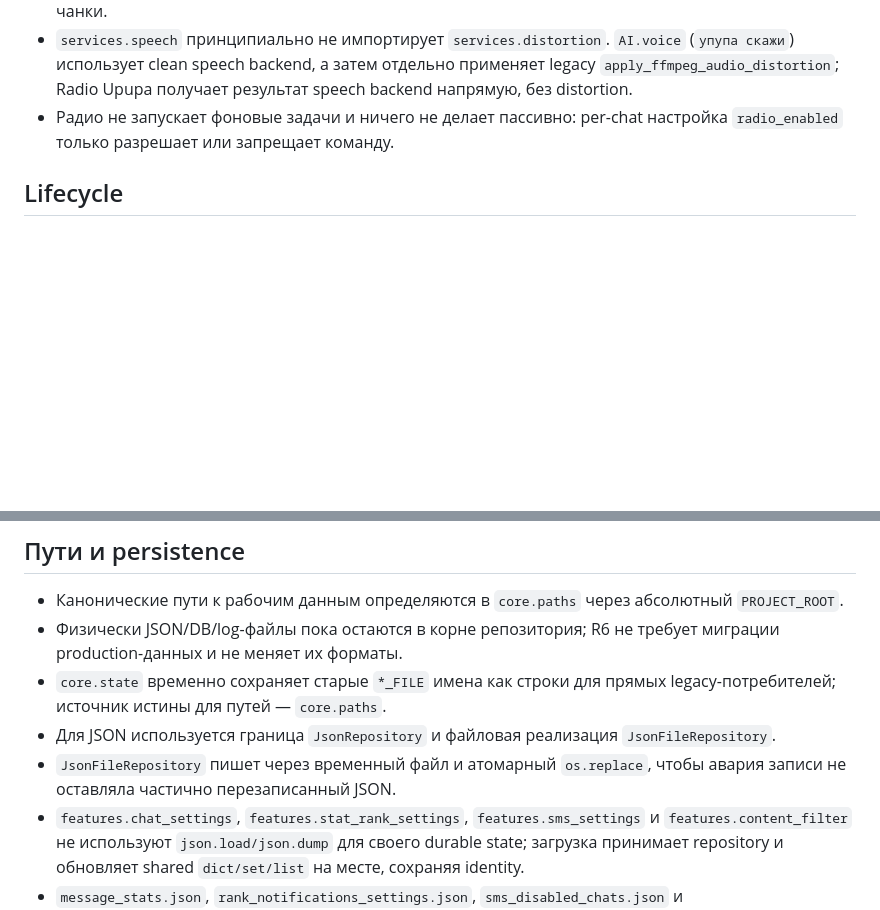
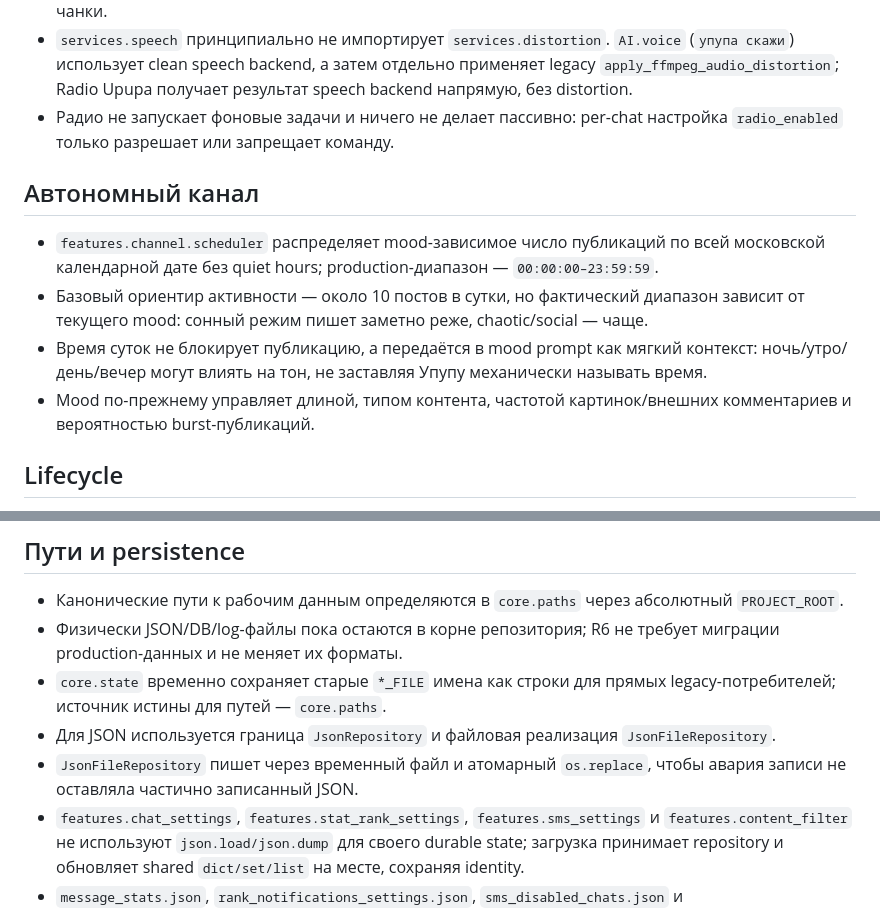
Before and after one commit to lingvofil/upupa, a Markdown page: ARCHITECTURE.md, 2 parts joined by grey strips. Drawn GitHub-style; blank space fills up the shorter version.

Commit message:
docs: описать круглосуточный channel scheduler

```diff
--- a/ARCHITECTURE.md
+++ b/ARCHITECTURE.md
@@ -65,6 +65,13 @@ upupa/
 - `services.speech` принципиально не импортирует `services.distortion`. `AI.voice` (`упупа скажи`) использует clean speech backend, а затем отдельно применяет legacy `apply_ffmpeg_audio_distortion`; Radio Upupa получает результат speech backend напрямую, без distortion.
 - Радио не запускает фоновые задачи и ничего не делает пассивно: per-chat настройка `radio_enabled` только разрешает или запрещает команду.
 
+## Автономный канал
+
+- `features.channel.scheduler` распределяет mood-зависимое число публикаций по всей московской календарной дате без quiet hours; production-диапазон — `00:00:00–23:59:59`.
+- Базовый ориентир активности — около 10 постов в сутки, но фактический диапазон зависит от текущего mood: сонный режим пишет заметно реже, chaotic/social — чаще.
+- Время суток не блокирует публикацию, а передаётся в mood prompt как мягкий контекст: ночь/утро/день/вечер могут влиять на тон, не заставляя Упупу механически называть время.
+- Mood по-прежнему управляет длиной, типом контента, частотой картинок/внешних комментариев и вероятностью burst-публикаций.
+
 ## Lifecycle
 
 Фоновые планировщики запускаются через `TaskSupervisor`, который хранит ссылки на задачи,
@@ -84,7 +91,7 @@ message/rank counters и rank-notification settings; SQLite schema также и
 - Физически JSON/DB/log-файлы пока остаются в корне репозитория; R6 не требует миграции production-данных и не меняет их форматы.
 - `core.state` временно сохраняет старые `*_FILE` имена как строки для прямых legacy-потребителей; источник истины для путей — `core.paths`.
 - Для JSON используется граница `JsonRepository` и файловая реализация `JsonFileRepository`.
-- `JsonFileRepository` пишет через временный файл и атомарный `os.replace`, чтобы авария записи не оставляла частично перезаписанный JSON.
+- `JsonFileRepository` пишет через временный файл и атомарный `os.replace`, чтобы авария записи не оставляла частично записанный JSON.
 - `features.chat_settings`, `features.stat_rank_settings`, `features.sms_settings` и `features.content_filter` не используют `json.load/json.dump` для своего durable state; загрузка принимает repository и обновляет shared `dict/set/list` на месте, сохраняя identity.
 - `message_stats.json`, `rank_notifications_settings.json`, `sms_disabled_chats.json` и `antispam_enabled.json` сохраняют прежний JSON-контракт.
 - SQL для `statistics.db` сосредоточен в `infrastructure.persistence.sqlite_statistics.SQLiteStatisticsRepository`; `features.statistics` является facade/application API и не открывает SQLite-соединения самостоятельно.
```
